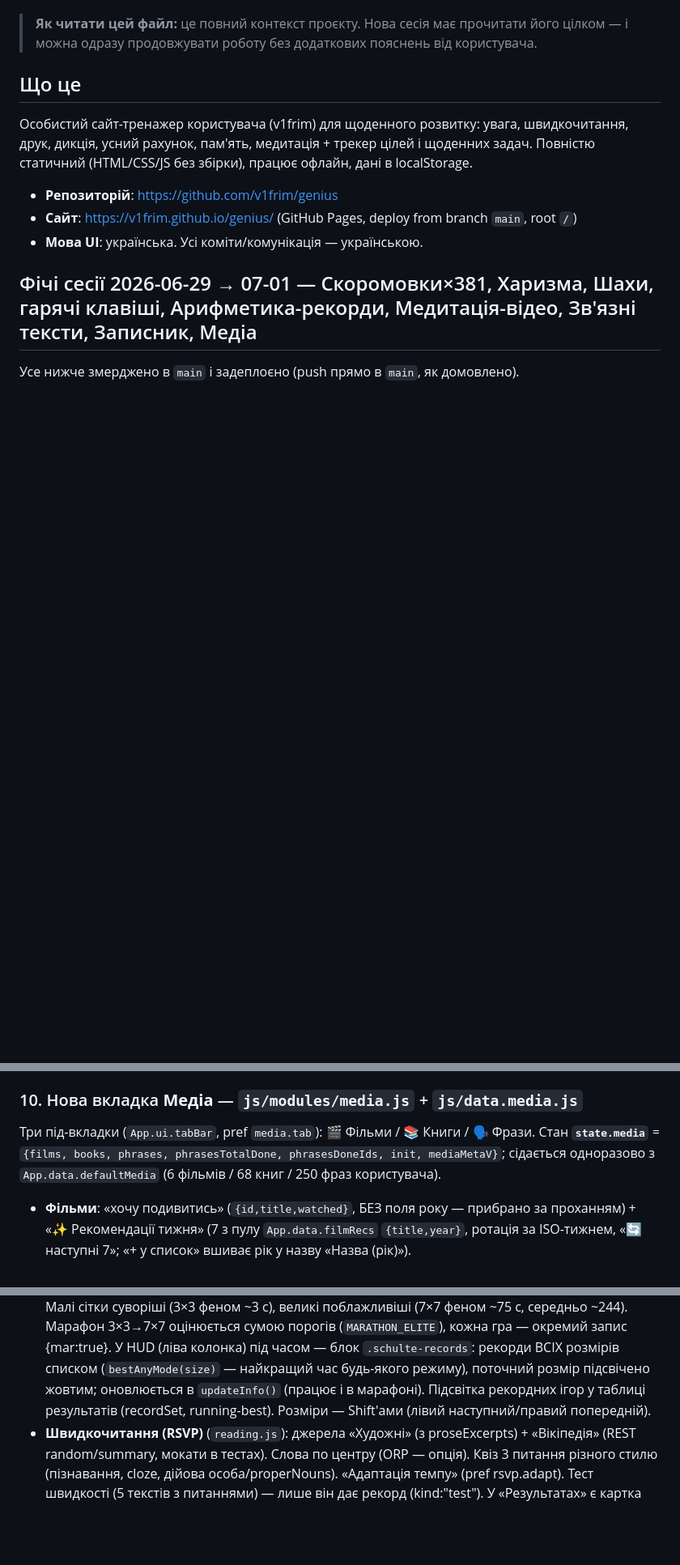
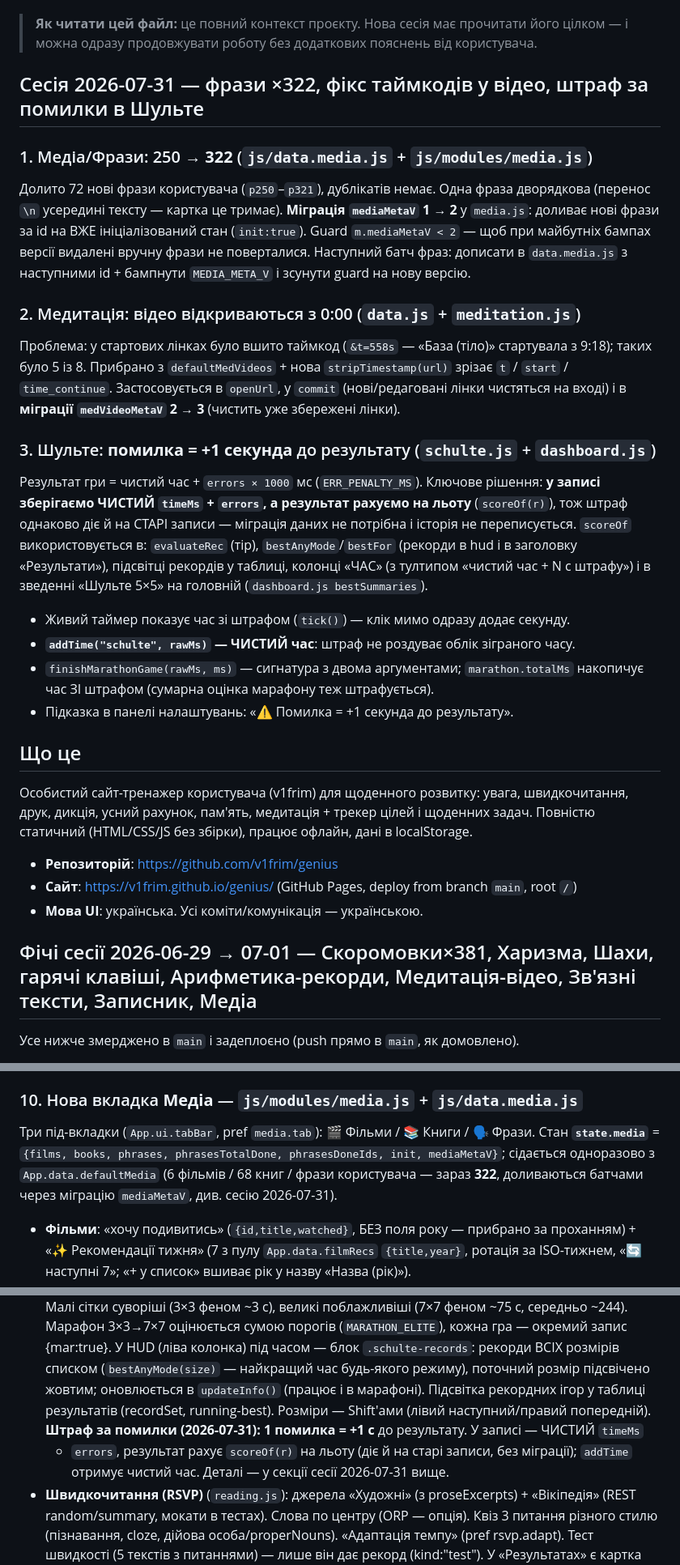
Before and after one commit to v1frim/genius, a Markdown page: HANDOFF.md, 3 parts joined by grey strips. Shown at 81% size. Drawn GitHub-style; blank space fills up the shorter version.

Commit message:
HANDOFF: стан на 2026-07-31 — фрази ×322, таймкоди відео, штраф у Шульте
Co-Authored-By: Claude <noreply@anthropic.com>

```diff
--- a/HANDOFF.md
+++ b/HANDOFF.md
@@ -4,6 +4,37 @@
 
 > **Як читати цей файл:** це повний контекст проєкту. Нова сесія має прочитати його
 > цілком — і можна одразу продовжувати роботу без додаткових пояснень від користувача.
+
+## Сесія 2026-07-31 — фрази ×322, фікс таймкодів у відео, штраф за помилки в Шульте
+
+### 1. Медіа/Фрази: 250 → **322** (`js/data.media.js` + `js/modules/media.js`)
+Долито 72 нові фрази користувача (`p250`–`p321`), дублікатів немає. Одна фраза
+дворядкова (перенос `\n` усередині тексту — картка це тримає).
+**Міграція `mediaMetaV` 1 → 2** у `media.js`: доливає нові фрази за id на ВЖЕ
+ініціалізований стан (`init:true`). Guard `m.mediaMetaV < 2` — щоб при майбутніх
+бампах версії видалені вручну фрази не поверталися. Наступний батч фраз:
+дописати в `data.media.js` з наступними id + бампнути `MEDIA_META_V` і зсунути
+guard на нову версію.
+
+### 2. Медитація: відео відкриваються з 0:00 (`data.js` + `meditation.js`)
+Проблема: у стартових лінках було вшито таймкод (`&t=558s` — «База (тіло)» стартувала з 9:18);
+таких було 5 із 8. Прибрано з `defaultMedVideos` + нова `stripTimestamp(url)` зрізає
+`t` / `start` / `time_continue`. Застосовується в `openUrl`, у `commit` (нові/редаговані
+лінки чистяться на вході) і в **міграції `medVideoMetaV` 2 → 3** (чистить уже збережені лінки).
+
+### 3. Шульте: **помилка = +1 секунда** до результату (`schulte.js` + `dashboard.js`)
+Результат гри = чистий час + `errors × 1000` мс (`ERR_PENALTY_MS`). Ключове рішення:
+**у записі зберігаємо ЧИСТИЙ `timeMs` + `errors`, а результат рахуємо на льоту**
+(`scoreOf(r)`), тож штраф однаково діє й на СТАРІ записи — міграція даних не потрібна
+і історія не переписується. `scoreOf` використовується в: `evaluateRec` (тір),
+`bestAnyMode`/`bestFor` (рекорди в hud і в заголовку «Результати»), підсвітці рекордів
+у таблиці, колонці «ЧАС» (з тултипом «чистий час + N с штрафу») і в зведенні
+«Шульте 5×5» на головній (`dashboard.js bestSummaries`).
+- Живий таймер показує час зі штрафом (`tick()`) — клік мимо одразу додає секунду.
+- **`addTime("schulte", rawMs)` — ЧИСТИЙ час**: штраф не роздуває облік зіграного часу.
+- `finishMarathonGame(rawMs, ms)` — сигнатура з двома аргументами; `marathon.totalMs`
+  накопичує час ЗІ штрафом (сумарна оцінка марафону теж штрафується).
+- Підказка в панелі налаштувань: «⚠️ Помилка = +1 секунда до результату».
 
 ## Що це
 
@@ -97,7 +128,8 @@ chess.com (home/play/puzzles/lessons).
 ### 10. Нова вкладка **Медіа** — `js/modules/media.js` + `js/data.media.js`
 Три під-вкладки (`App.ui.tabBar`, pref `media.tab`): 🎬 Фільми / 📚 Книги / 🗣 Фрази. Стан
 **`state.media`** = `{films, books, phrases, phrasesTotalDone, phrasesDoneIds, init, mediaMetaV}`;
-сідається одноразово з `App.data.defaultMedia` (6 фільмів / 68 книг / 250 фраз користувача).
+сідається одноразово з `App.data.defaultMedia` (6 фільмів / 68 книг / фрази користувача —
+зараз **322**, доливаються батчами через міграцію `mediaMetaV`, див. сесію 2026-07-31).
 - **Фільми**: «хочу подивитись» (`{id,title,watched}`, БЕЗ поля року — прибрано за проханням) +
   «✨ Рекомендації тижня» (7 з пулу `App.data.filmRecs` `{title,year}`, ротація за ISO-тижнем,
   «🔄 наступні 7»; «+ у список» вшиває рік у назву «Назва (рік)»).
@@ -303,6 +335,9 @@ icons/               — іконки PWA 180/192/512 (мозок на #285570;
   (`bestAnyMode(size)` — найкращий час будь-якого режиму), поточний розмір підсвічено жовтим;
   оновлюється в `updateInfo()` (працює і в марафоні). Підсвітка рекордних ігор у таблиці результатів
   (recordSet, running-best). Розміри — Shift'ами (лівий наступний/правий попередній).
+  **Штраф за помилки (2026-07-31): 1 помилка = +1 с** до результату. У записі — ЧИСТИЙ `timeMs`
+  + `errors`, результат рахує `scoreOf(r)` на льоту (діє й на старі записи, без міграції);
+  `addTime` отримує чистий час. Деталі — у секції сесії 2026-07-31 вище.
 - **Швидкочитання (RSVP)** (`reading.js`): джерела «Художні» (з proseExcerpts) + «Вікіпедія»
   (REST random/summary, мокати в тестах). Слова по центру (ORP — опція). Квіз 3 питання різного
   стилю (пізнавання, cloze, дійова особа/properNouns). «Адаптація темпу» (pref rsvp.adapt). Тест
```
Also changed, not shown: other parts of HANDOFF.md (+3 -2 lines).
